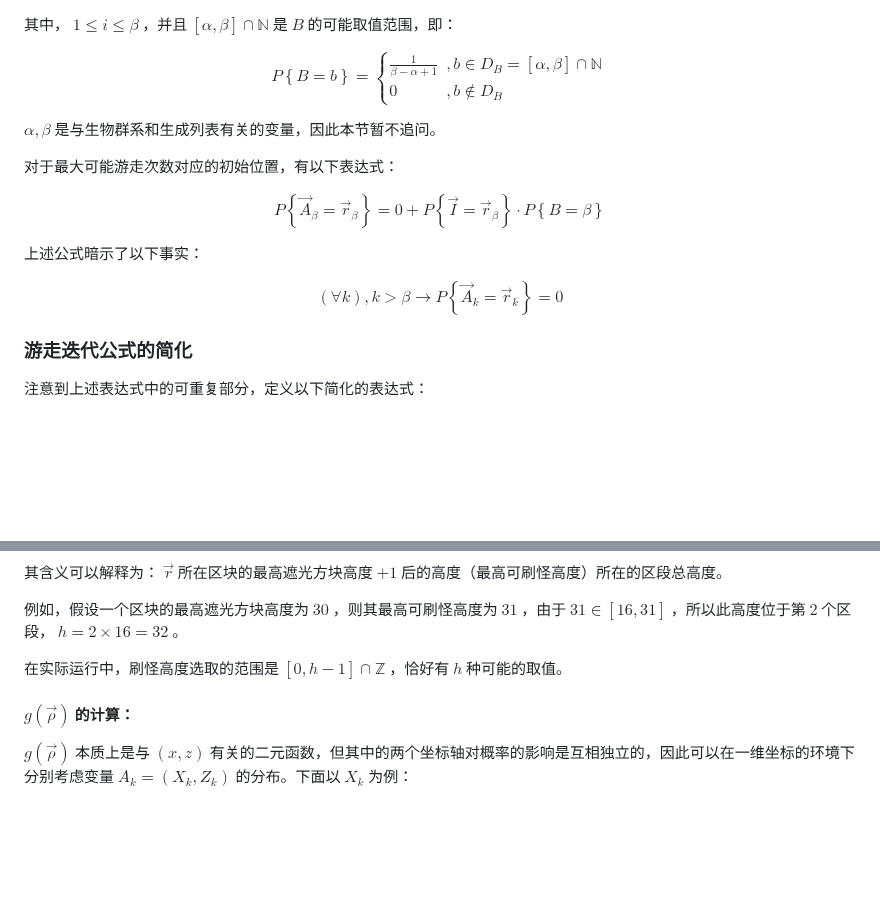
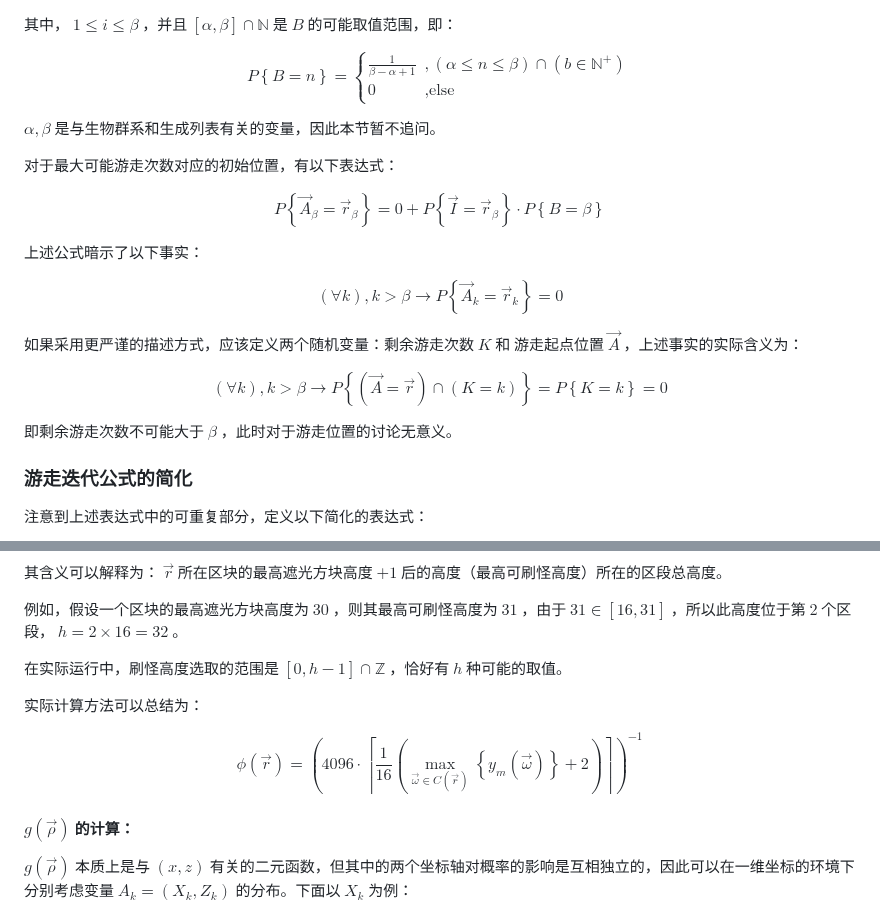
Before and after one commit to Rainyaphthyl/technical-minecraft-essays, a Markdown page: Spawning_Probability/Spawning_Probability.md, 2 parts joined by grey strips. Rendered like a GitHub page; blank space fills up the shorter version.

Commit message:
修改错误定义

```diff
--- a/Spawning_Probability/Spawning_Probability.md
+++ b/Spawning_Probability/Spawning_Probability.md
@@ -99,10 +99,10 @@ $$ P\left\lbrace \vec{A}_i = \vec{r}_i \right\rbrace \\
 
 其中， $1 \leq i \leq \beta$ ，并且 $\left[\alpha, \beta\right] \cap \mathbb{N}$ 是 $B$ 的可能取值范围，即：
 
-$$ P\left\lbrace B = b \right\rbrace
+$$ P\left\lbrace B = n \right\rbrace
 = \begin{cases}
-\frac{1}{\beta -\alpha +1} &, b \in D_B = \left[\alpha, \beta\right] \cap \mathbb{N} \\
-0 &, b \notin D_B
+\frac{1}{\beta -\alpha +1} &, \left(\alpha \leq n \leq \beta\right) \cap \left(b \in\mathbb{N}^+\right) \\
+0 &, \text{else}
 \end{cases} $$
 
 $\alpha, \beta$ 是与生物群系和生成列表有关的变量，因此本节暂不追问。
@@ -116,6 +116,13 @@ $$ P\left\lbrace \vec{A}_\beta = \vec{r}_\beta \right\rbrace
 上述公式暗示了以下事实：
 
 $$ \left(\forall{k}\right), k > \beta \to P\left\lbrace \vec{A}_k = \vec{r}_k \right\rbrace = 0 $$
+
+如果采用更严谨的描述方式，应该定义两个随机变量：剩余游走次数 $K$ 和 游走起点位置 $\vec{A}$ ，上述事实的实际含义为：
+
+$$ \left(\forall{k}\right), k > \beta \to P\left\lbrace \left(\vec{A} = \vec{r}\right) \cap \left(K = k\right) \right\rbrace
+= P\left\lbrace K = k \right\rbrace = 0 $$
+
+即剩余游走次数不可能大于 $\beta$ ，此时对于游走位置的讨论无意义。
 
 ### **游走迭代公式的简化**
 
@@ -224,6 +231,14 @@ $$ h\left(\vec{r}\right)
 
 在实际运行中，刷怪高度选取的范围是 $\left[0, h-1\right] \cap \mathbb{Z}$ ，恰好有 $h$ 种可能的取值。
 
+实际计算方法可以总结为：
+
+$$ \phi\left(\vec{r}\right) = \left(4096\cdot
+\left\lceil\frac{1}{16}
+\left(\max_{\vec{\omega}\in C\left(\vec{r}\right)}\left\lbrace
+    y_m\left(\vec{\omega}\right)
+\right\rbrace + 2\right)\right\rceil\right)^{-1}$$
+
 #### $g\left(\vec{\rho}\right)$ 的计算：
 
 $g\left(\vec{\rho}\right)$ 本质上是与 $\left(x, z\right)$ 有关的二元函数，但其中的两个坐标轴对概率的影响是互相独立的，因此可以在一维坐标的环境下分别考虑变量 $A_k = \left(X_k, Z_k\right)$ 的分布。下面以 $X_k$ 为例：
```
